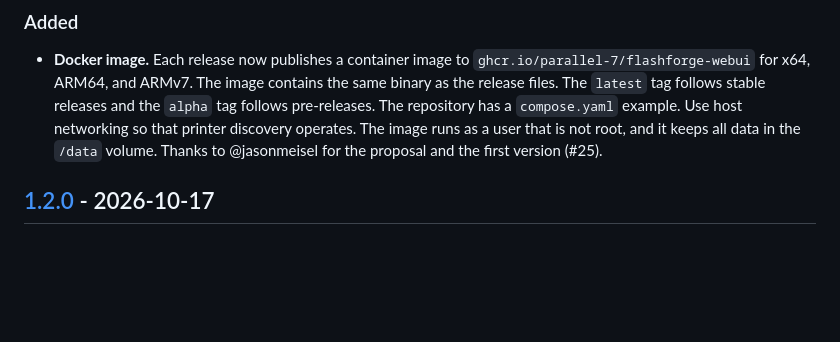
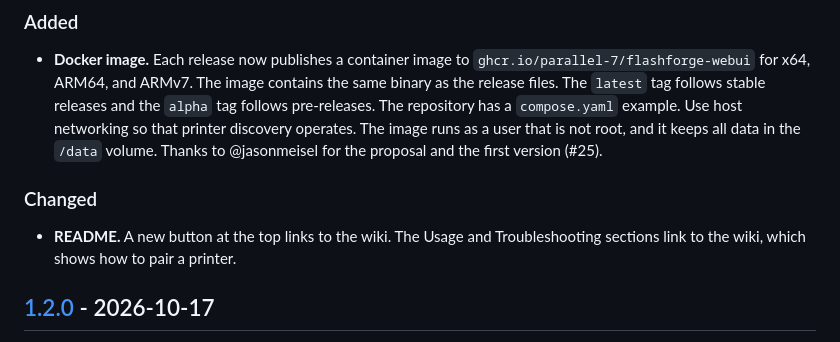
Before and after one commit to Parallel-7/FlashForgeWebUI, a Markdown page: CHANGELOG.md, the part around the change. GitHub-like rendering; blank space fills up the shorter version.

```diff
--- a/CHANGELOG.md
+++ b/CHANGELOG.md
@@ -10,6 +10,10 @@ and this project adheres to [Semantic Versioning](https://semver.org/spec/v2.0.0
 ### Added
 
 - **Docker image.** Each release now publishes a container image to `ghcr.io/parallel-7/flashforge-webui` for x64, ARM64, and ARMv7. The image contains the same binary as the release files. The `latest` tag follows stable releases and the `alpha` tag follows pre-releases. The repository has a `compose.yaml` example. Use host networking so that printer discovery operates. The image runs as a user that is not root, and it keeps all data in the `/data` volume. Thanks to @jasonmeisel for the proposal and the first version (#25).
+
+### Changed
+
+- **README.** A new button at the top links to the wiki. The Usage and Troubleshooting sections link to the wiki, which shows how to pair a printer.
 
 ## [1.2.0] - 2026-10-17
 
```
Also changed, not shown: README.md (+11 -1 lines).
